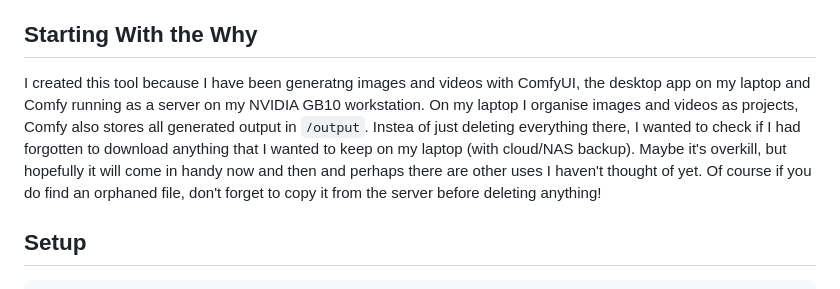
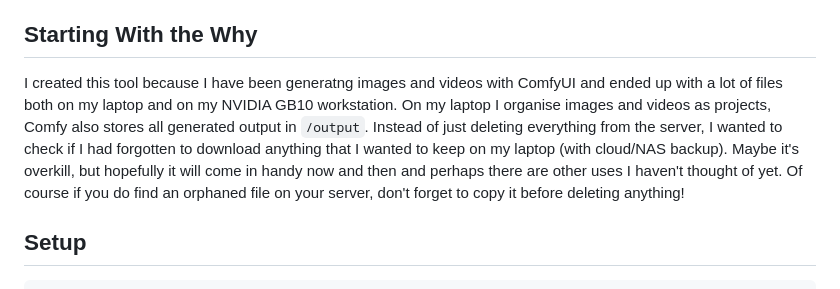
Before and after one commit to therealremco/file-compare, a Markdown page: README.md, the part around the change. Drawn GitHub-style.

Commit message:
Fixed some typos and stuff in the README

```diff
--- a/README.md
+++ b/README.md
@@ -16,7 +16,7 @@ A set of Python 3.10+ command-line tools for managing copies of files on differe
 
 ## Starting With the Why
 
-I created this tool because I have been generatng images and videos with ComfyUI, the desktop app on my laptop and Comfy running as a server on my NVIDIA GB10 workstation. On my laptop I organise images and videos as projects, Comfy also stores all generated output in `/output`. Instea of just deleting everything there, I wanted to check if I had forgotten to download anything that I wanted to keep on my laptop (with cloud/NAS backup). Maybe it's overkill, but hopefully it will come in handy now and then and perhaps there are other uses I haven't thought of yet. Of course if you do find an orphaned file, don't forget to copy it from the server before deleting anything!
+I created this tool because I have been generatng images and videos with ComfyUI and ended up with a lot of files both on my laptop and on my NVIDIA GB10 workstation. On my laptop I organise images and videos as projects, Comfy also stores all generated output in `/output`. Instead of just deleting everything from the server, I wanted to check if I had forgotten to download anything that I wanted to keep on my laptop (with cloud/NAS backup). Maybe it's overkill, but hopefully it will come in handy now and then and perhaps there are other uses I haven't thought of yet. Of course if you do find an orphaned file on your server, don't forget to copy it before deleting anything!
 
 ## Setup
 
```
